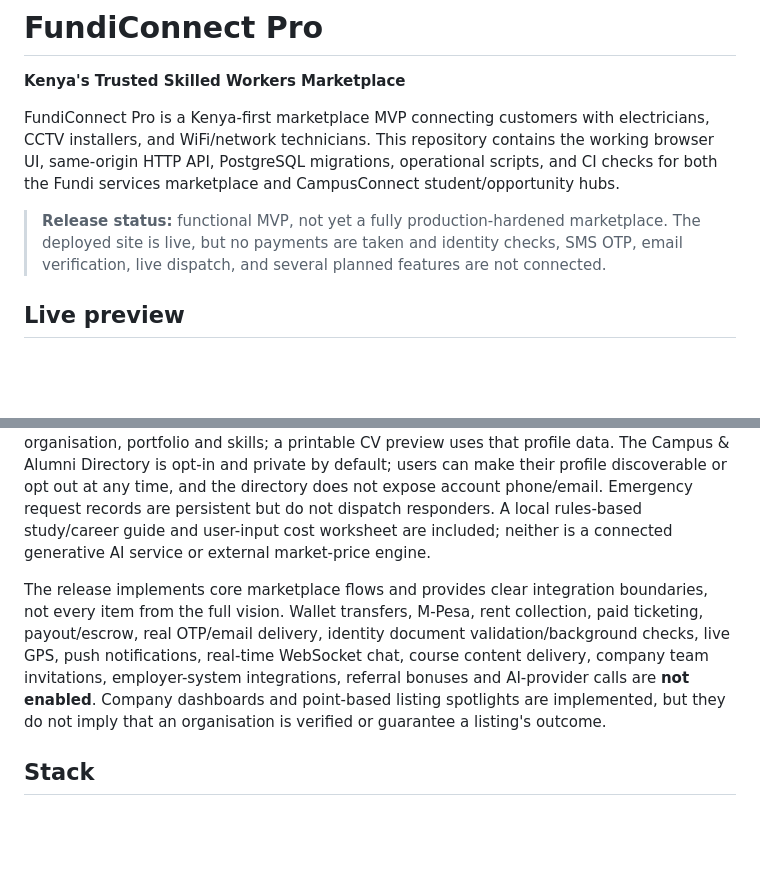
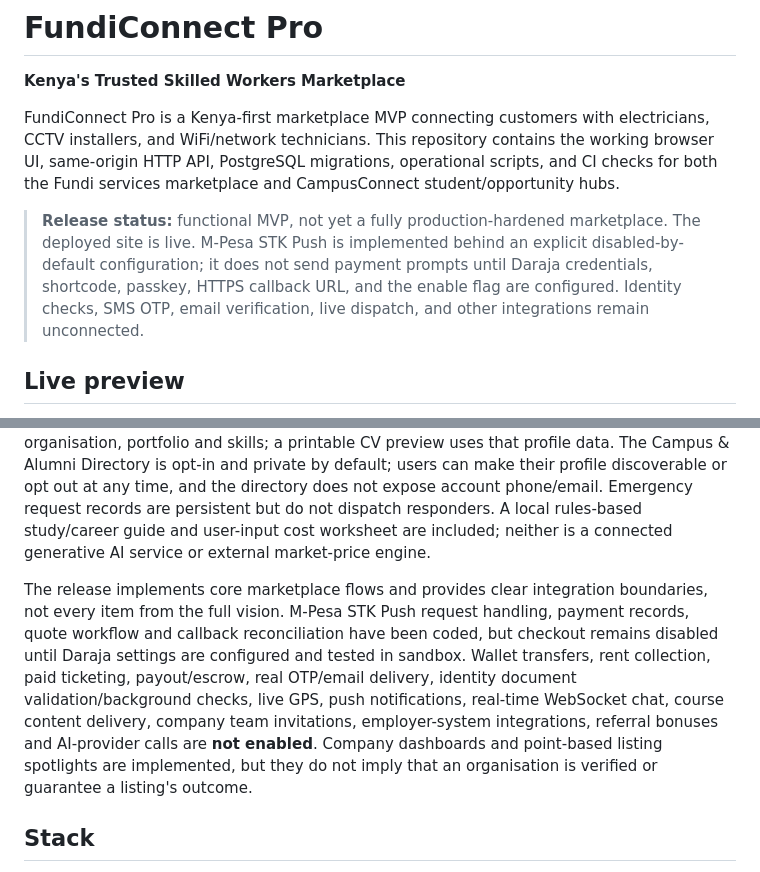
Before and after one commit to deontelik-lang/kyu-programming-projects, a Markdown page: fundiconnect-pro/README.md, 2 parts joined by grey strips. Rendered like a GitHub page; blank space fills up the shorter version.

```diff
--- a/fundiconnect-pro/README.md
+++ b/fundiconnect-pro/README.md
@@ -4,7 +4,7 @@
 
 FundiConnect Pro is a Kenya-first marketplace MVP connecting customers with electricians, CCTV installers, and WiFi/network technicians. This repository contains the working browser UI, same-origin HTTP API, PostgreSQL migrations, operational scripts, and CI checks for both the Fundi services marketplace and CampusConnect student/opportunity hubs.
 
-> **Release status:** functional MVP, not yet a fully production-hardened marketplace. The deployed site is live, but no payments are taken and identity checks, SMS OTP, email verification, live dispatch, and several planned features are not connected.
+> **Release status:** functional MVP, not yet a fully production-hardened marketplace. The deployed site is live. M-Pesa STK Push is implemented behind an explicit disabled-by-default configuration; it does not send payment prompts until Daraja credentials, shortcode, passkey, HTTPS callback URL, and the enable flag are configured. Identity checks, SMS OTP, email verification, live dispatch, and other integrations remain unconnected.
 
 ## Live preview
 
@@ -32,7 +32,7 @@ FundiConnect Pro is a Kenya-first marketplace MVP connecting customers with elec
 
 The app includes 13 database-backed opportunity hubs: student gigs, jobs, internships/graduate roles, housing, products, events, courses/skills academy listings, business directory, community posts, transport/delivery listings, student services, alumni/mentorship and professional service offers. Members can publish listings, search by hub and location, apply or inquire, RSVP, save items, comment on campus posts, exchange persistent listing messages, report abusive listings, and review incoming applications through owner dashboards. User profiles can include campus, course, study level, graduation year, organisation, portfolio and skills; a printable CV preview uses that profile data. The Campus & Alumni Directory is opt-in and private by default; users can make their profile discoverable or opt out at any time, and the directory does not expose account phone/email. Emergency request records are persistent but do not dispatch responders. A local rules-based study/career guide and user-input cost worksheet are included; neither is a connected generative AI service or external market-price engine.
 
-The release implements core marketplace flows and provides clear integration boundaries, not every item from the full vision. Wallet transfers, M-Pesa, rent collection, paid ticketing, payout/escrow, real OTP/email delivery, identity document validation/background checks, live GPS, push notifications, real-time WebSocket chat, course content delivery, company team invitations, employer-system integrations, referral bonuses and AI-provider calls are **not enabled**. Company dashboards and point-based listing spotlights are implemented, but they do not imply that an organisation is verified or guarantee a listing's outcome.
+The release implements core marketplace flows and provides clear integration boundaries, not every item from the full vision. M-Pesa STK Push request handling, payment records, quote workflow and callback reconciliation have been coded, but checkout remains disabled until Daraja settings are configured and tested in sandbox. Wallet transfers, rent collection, paid ticketing, payout/escrow, real OTP/email delivery, identity document validation/background checks, live GPS, push notifications, real-time WebSocket chat, course content delivery, company team invitations, employer-system integrations, referral bonuses and AI-provider calls are **not enabled**. Company dashboards and point-based listing spotlights are implemented, but they do not imply that an organisation is verified or guarantee a listing's outcome.
 
 ## Stack
 
```
Also changed, not shown: other parts of fundiconnect-pro/README.md (+14 -1 lines).
